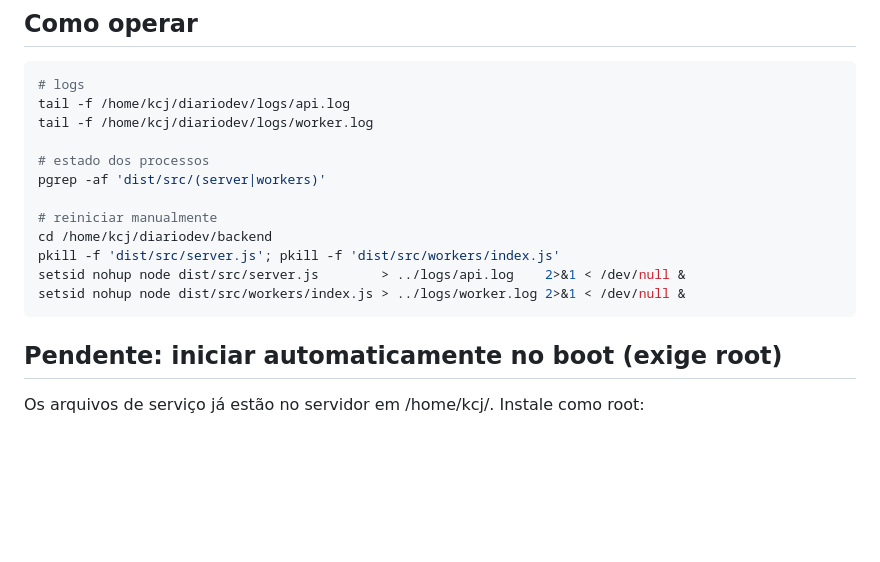
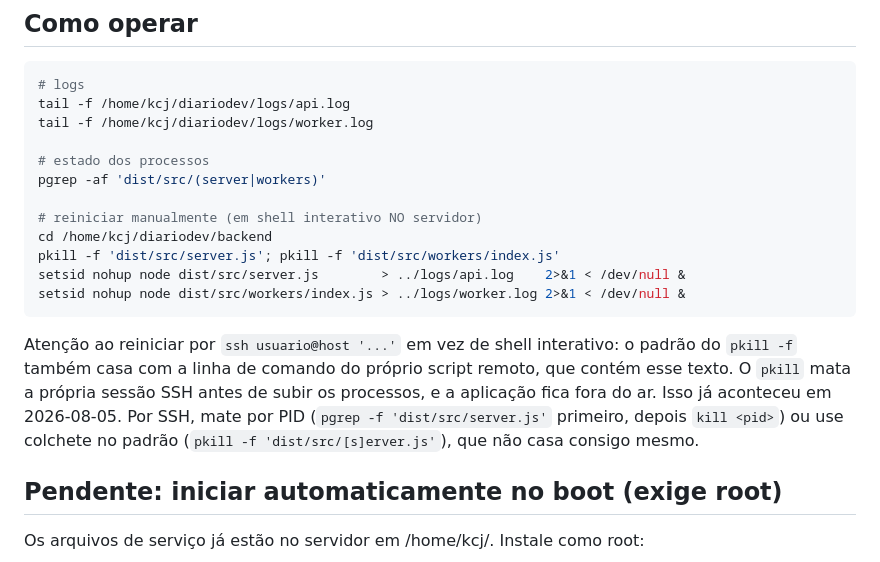
Before and after one commit to KCJTECH/diariodev, a Markdown page: backend/docs/DEPLOY_VM_10.70.1.135.md, the part around the change. GitHub-like rendering; blank space fills up the shorter version.

Commit message:
docs: alerta que pkill -f por ssh mata a propria sessao no restart
O procedimento de restart casa com a linha de comando do script remoto quando
executado por ssh host comando, entao o pkill encerra a propria sessao antes de
subir os processos e a API fica fora do ar. Ocorreu em 2026-08-05 no deploy do
reset de senha. Documenta as duas saidas: matar por PID ou usar colchete no
padrao.

````diff
--- a/backend/docs/DEPLOY_VM_10.70.1.135.md
+++ b/backend/docs/DEPLOY_VM_10.70.1.135.md
@@ -47,12 +47,19 @@ tail -f /home/kcj/diariodev/logs/worker.log
 # estado dos processos
 pgrep -af 'dist/src/(server|workers)'
 
-# reiniciar manualmente
+# reiniciar manualmente (em shell interativo NO servidor)
 cd /home/kcj/diariodev/backend
 pkill -f 'dist/src/server.js'; pkill -f 'dist/src/workers/index.js'
 setsid nohup node dist/src/server.js        > ../logs/api.log    2>&1 < /dev/null &
 setsid nohup node dist/src/workers/index.js > ../logs/worker.log 2>&1 < /dev/null &
 ```
+
+Atenção ao reiniciar por `ssh usuario@host '...'` em vez de shell interativo: o padrão
+do `pkill -f` também casa com a linha de comando do próprio script remoto, que contém
+esse texto. O `pkill` mata a própria sessão SSH antes de subir os processos, e a
+aplicação fica fora do ar. Isso já aconteceu em 2026-08-05. Por SSH, mate por PID
+(`pgrep -f 'dist/src/server.js'` primeiro, depois `kill <pid>`) ou use colchete no
+padrão (`pkill -f 'dist/src/[s]erver.js'`), que não casa consigo mesmo.
 
 ## Pendente: iniciar automaticamente no boot (exige root)
 Os arquivos de serviço já estão no servidor em /home/kcj/. Instale como root:
````
